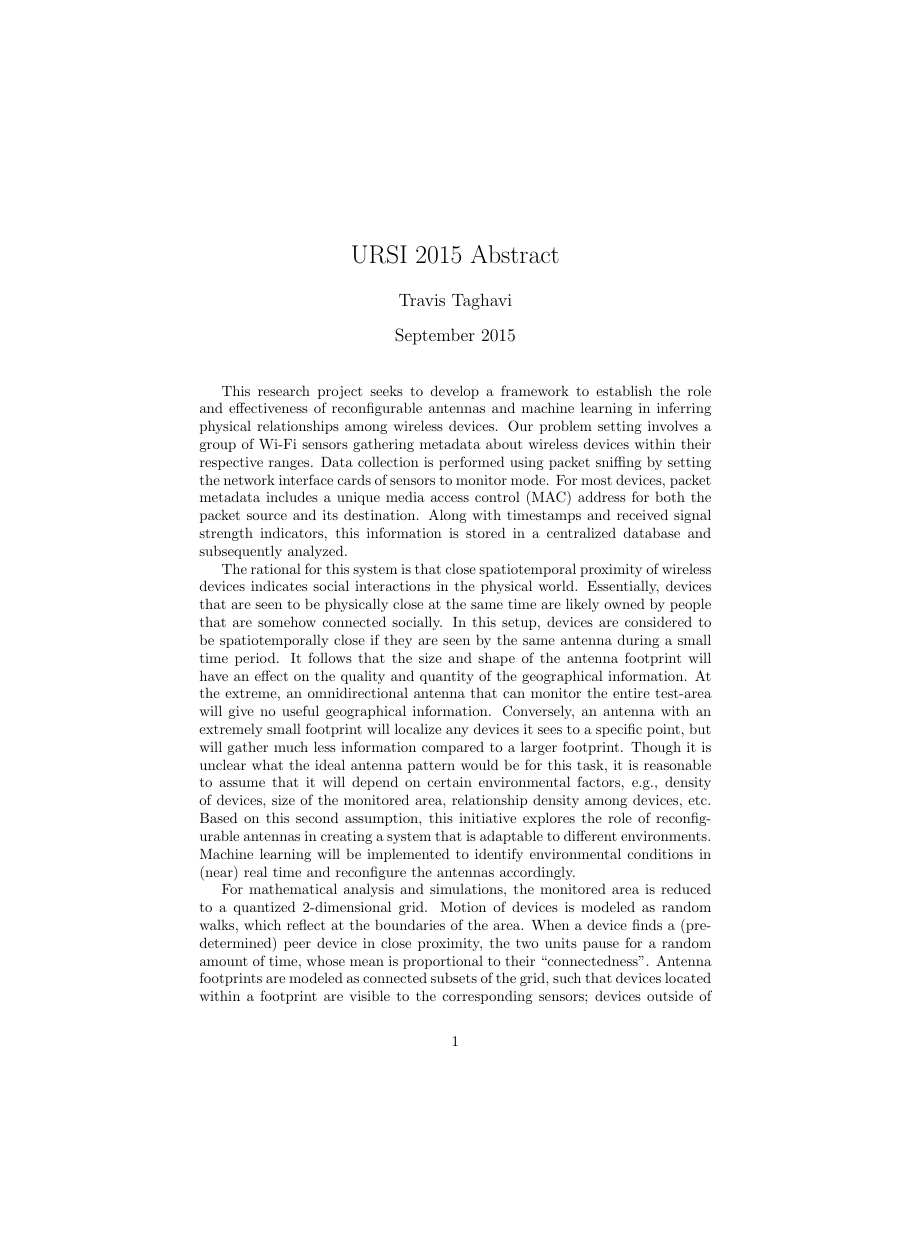
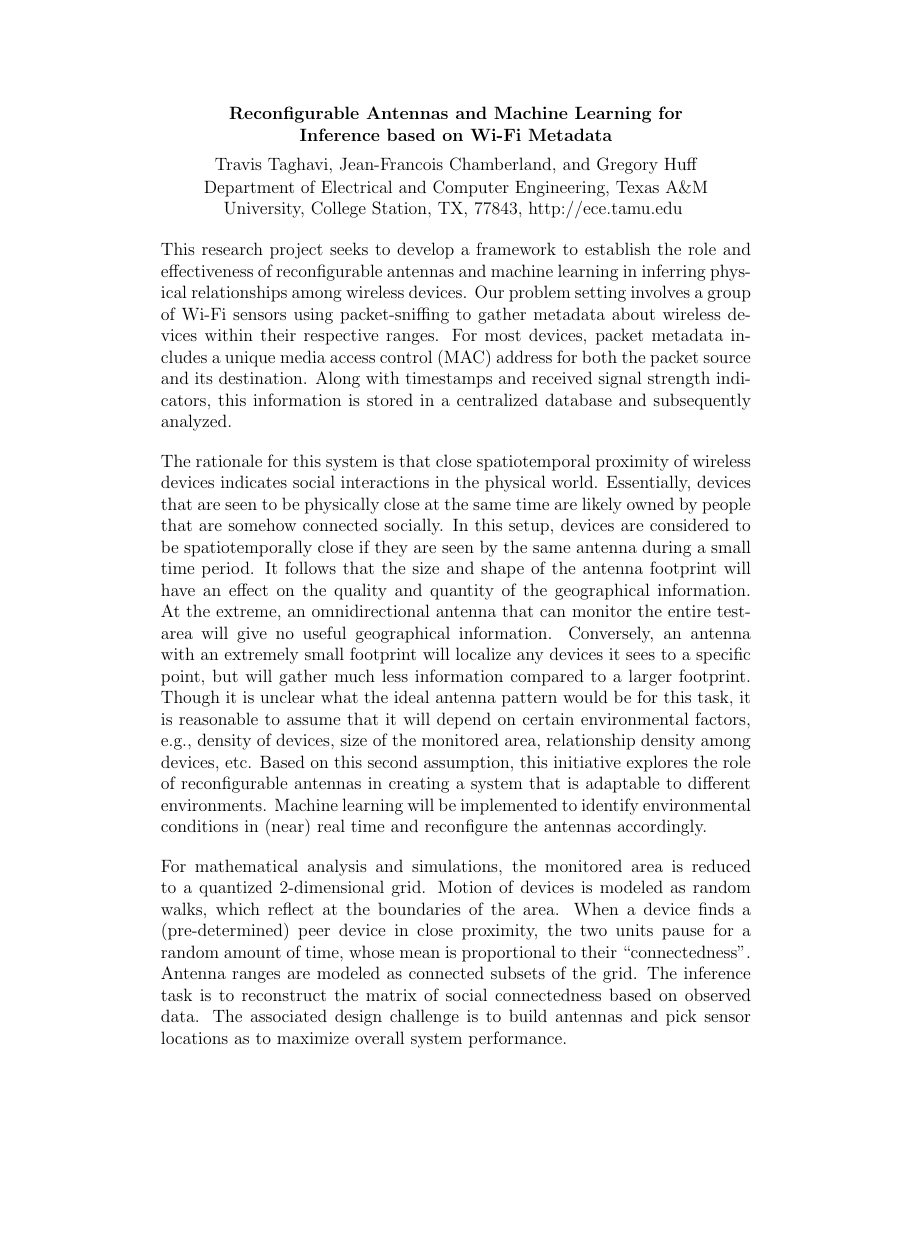
Before and after one commit to TravisTag/TravisTaghaviAcademic, a LaTeX document (URSI2015/abtract.tex, which reads URSI2015/ursi2015.cls): page 1 of 2 before the commit and the whole page after it, the shorter picture padded with empty space. Compiled offline with pdfLaTeX.

Commit message:
Modified format to use URSI template, shortened to 1 page

```diff
--- a/URSI2015/abtract.tex
+++ b/URSI2015/abtract.tex
@@ -1,8 +1,5 @@
-\documentclass{article}
-\usepackage[utf8]{inputenc}
+\documentclass{ursi2015}
+\special{papersize=8.5in,11in}
 
-\title{URSI 2015 Abstract}
-\author{Travis Taghavi}
-\date{September 2015}
+\title{Reconfigurable Antennas and Machine Learning for Inference based on Wi-Fi Metadata}
 
-\usepackage{natbib}
@@ -10,15 +13,16 @@
+\address[org1]{Department of Electrical and Computer Engineering, Texas A\&M University, College Station, TX, 77843, http://ece.tamu.edu}
+
 
 \begin{document}
-
-\maketitle
+\begin{abstract}
 
 This research project seeks to develop a framework to establish the role and effectiveness of reconfigurable antennas and machine learning in inferring physical relationships among wireless devices.
-Our problem setting involves a group of Wi-Fi sensors gathering metadata about wireless devices within their respective ranges.
-Data collection is performed using packet sniffing by setting the network interface cards of sensors to monitor mode.
+Our problem setting involves a group of Wi-Fi sensors using packet-sniffing to gather metadata about wireless devices within their respective ranges.
+%%Data collection is performed using packet sniffing by setting the network interface cards of sensors to monitor mode.
 For most devices, packet metadata includes a unique media access control (MAC) address for both the packet source and its destination.
 Along with timestamps and received signal strength indicators, this information is stored in a centralized database and subsequently analyzed.
 
-The rational for this system is that close spatiotemporal proximity of wireless devices indicates social interactions in the physical world.
+The rationale for this system is that close spatiotemporal proximity of wireless devices indicates social interactions in the physical world.
 Essentially, devices that are seen to be physically close at the same time are likely owned by people that are somehow connected socially.
 In this setup, devices are considered to be spatiotemporally close if they are seen by the same antenna during a small time period.
 It follows that the size and shape of the antenna footprint will have an effect on the quality and quantity of the geographical information.
@@ -31,8 +35,10 @@
 For mathematical analysis and simulations, the monitored area is reduced to a quantized 2-dimensional grid.
 Motion of devices is modeled as random walks, which reflect at the boundaries of the area.
 When a device finds a (pre-determined) peer device in close proximity, the two units pause for a random amount of time, whose mean is proportional to their ``connectedness''.
-Antenna footprints are modeled as connected subsets of the grid, such that devices located within a footprint are visible to the corresponding sensors; devices outside of that same subset are invisible.
+%%Antenna footprints are modeled as connected subsets of the grid, such that devices located within a footprint are visible to the corresponding sensors; devices outside of that same subset are invisible.
+Antenna ranges are modeled as connected subsets of the grid.
 The inference task is to reconstruct the matrix of social connectedness based on observed data.
 The associated design challenge is to build antennas and pick sensor locations as to maximize overall system performance.
 
+\end{abstract}
 \end{document}
--- /dev/null
+++ b/URSI2015/ursi2015.cls
@@ -0,0 +1,117 @@
+%----------------------------------------------------------------------
+% Abstract class 'ursi2013' for AP-S/URSI 2013 conference
+%
+%
+% Comments and questions to Nathan Cummings <npc@ieee.org>
+%----------------------------------------------------------------------
+\NeedsTeXFormat{LaTeX2e}
+\ProvidesClass{ursi2011}
+[2004/12/05 v0.1 Abstract class for AP-S/URSI 2013 Conference]
+\LoadClass[12pt,letterpaper]{article}
+
+\usepackage{amssymb}
+\usepackage{ifthen}
+
+\setlength{\topskip}{0in}
+\setlength{\headheight}{0in}
+\setlength{\headsep}{0in}
+\setlength{\topsep}{0in}
+\setlength{\textheight}{9in}
+\setlength{\textwidth}{5.5in}
+\setlength{\oddsidemargin}{.5in}
+\setlength{\topmargin}{0in}
+\setlength{\parskip}{12pt}
+\setlength{\parindent}{0pt}
+\pagestyle{empty}
+
+\renewcommand{\title}[1]{\newcommand{\URSI@title}{#1}}
+
+\newcounter{author}
+\renewcommand{\author}[2][]{
+   \stepcounter{author}
+   \@namedef{author@\theauthor}{#2}
+   \@namedef{authorlabel@\theauthor}{#1}
+}
+
+\newcounter{address}
+\newcommand{\address}[2][]{
+   \stepcounter{address}
+   \@namedef{address@\theaddress}{#2}
+   \@namedef{addresslabel@\theaddress}{#1}
+}
+
+\newcommand{\alsep}{and}
+
+\renewenvironment{abstract}{%
+  % Add the formatted title
+  \begin{center}%
+    \begin{minipage}{4.75in}%
+      \begin{center}%
+    \begin{bfseries}\URSI@title\\\end{bfseries}
+    \vspace{1ex}
+    \newcounter{c@author}
+    \newcounter{c@tmp}
+    \ifthenelse{\value{author}=2}{%
+      \newcommand{\liand}{ and }}{%
+      \newcommand{\liand}{, and }}
+    % Next add the authors
+    \ifthenelse{\value{address}<2}{%
+      %No address references required if there is only one
+      \@nameuse{author@1}%
+      \stepcounter{c@author}%
+      \whiledo{\value{c@author}<\value{author}}{%
+        \setcounter{c@tmp}{\value{author}}%
+        \addtocounter{c@tmp}{-\value{c@author}}%
+        \ifthenelse{\value{c@tmp}=1}{%
+          \renewcommand{\alsep}{\liand}}{\renewcommand{\alsep}{, }}%
+        \stepcounter{c@author}\alsep \@nameuse{author@\thec@author}}\\%
+    }
+    {%Add address references after the author's name
+      \@nameuse{author@1}${}^{\ref{\@nameuse{authorlabel@1}}}$%
+      \stepcounter{c@author}%
+      \whiledo{\value{c@author}<\value{author}}{%
+      \setcounter{c@tmp}{\value{author}}%
+      \addtocounter{c@tmp}{-\value{c@author}}%
+      \ifthenelse{\value{c@tmp}=1}{%
+        \renewcommand{\alsep}{\liand}}{\renewcommand{\alsep}{, }}%
+      \stepcounter{c@author}\alsep \@nameuse{author@\thec@author}%
+        ${}^{\ref{\@nameuse{authorlabel@\thec@author}}}$%
+      }
+    }
+%    \theaddress
+    \vspace{0.2ex}
+
+    \ifthenelse{\value{address}>0}{%
+      \ifthenelse{\value{address}=1}{
+        %Output the address without any reference symbols
+       %%        {\slshape\small \@nameuse{address@1}}
+        {\@nameuse{address@1}}
+      }
+      {%Output the addresses as an enumerated list
+        \newcounter{c@address}
+
+        \begin{center}
+        \whiledo{\value{c@address}<\value{address}}
+        {
+          \refstepcounter{c@address}
+            ${}^\thec@address$\,%
+              \label{\@nameuse{addresslabel@\thec@address}}%
+              \@nameuse{address@\thec@address}\\ %
+        }
+        \end{center}
+
+      } % end of the address creation ifthenelse block
+    }
+    {
+      \relax
+    }
+    \end{center}
+    \end{minipage}
+
+  \end{center}
+
+}{
+
+\relax
+
+\relax}
```
Also changed, not shown: URSI2015/abtract.tex (8 more changed lines).
